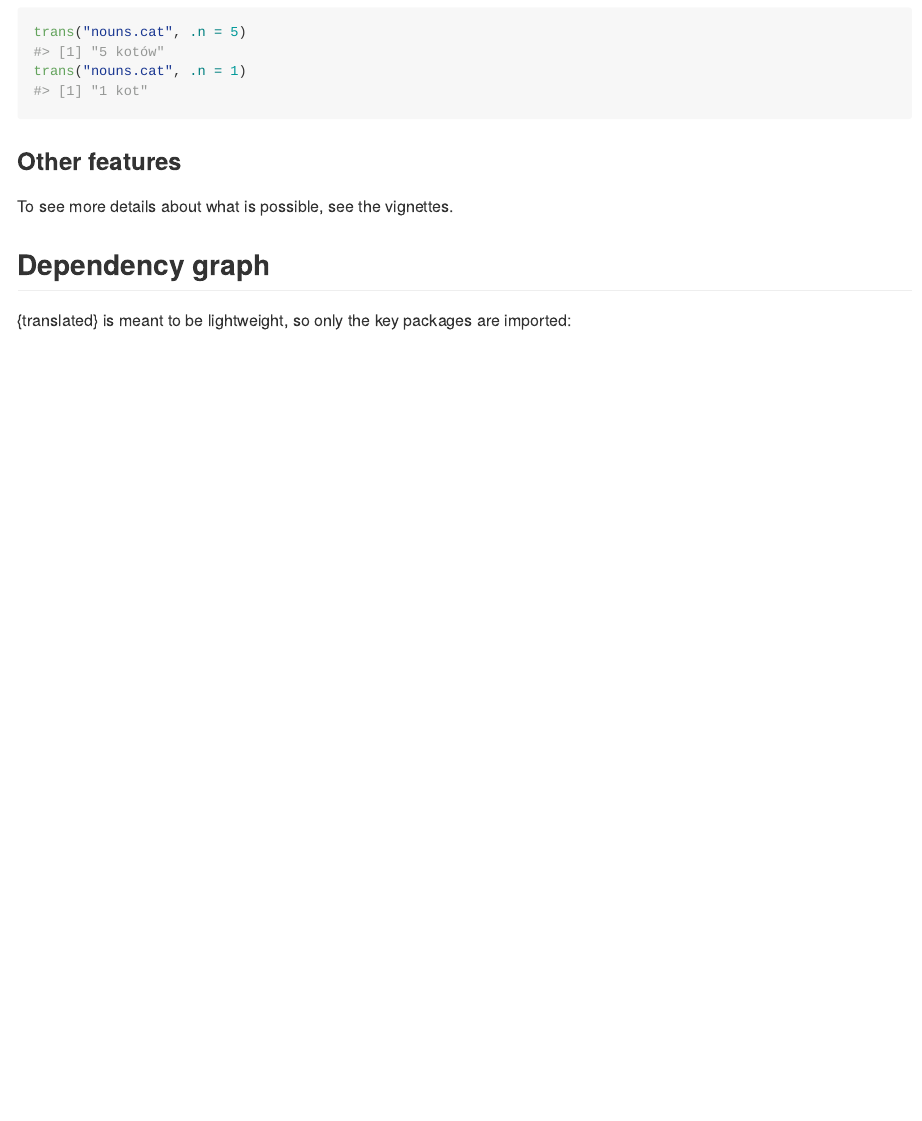
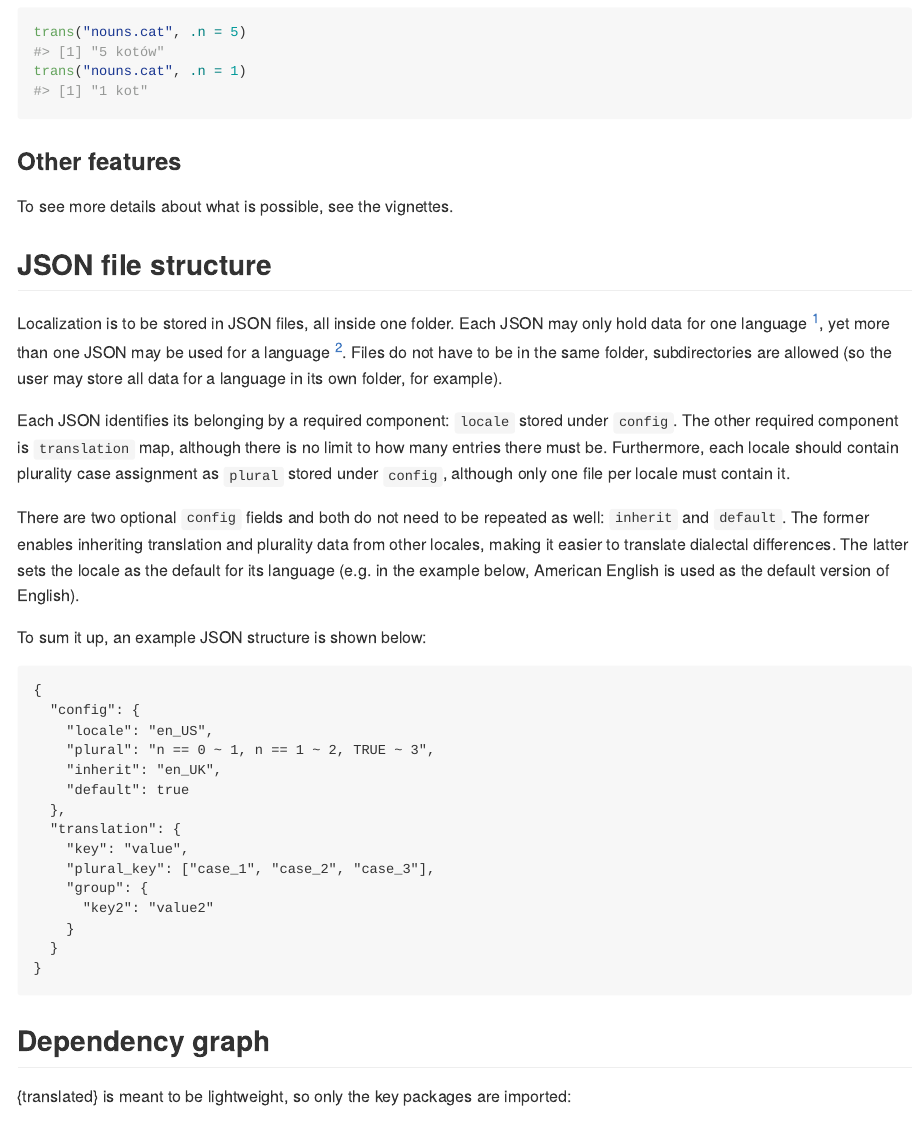
Before and after one commit to ttscience/translated, an R Markdown document (README.Rmd): the page in a window 1100 px wide, from 1690 px down. The pictures show the output file README.md that the author committed with the source, drawn offline in the style of GitHub; badge pictures from the web are left out.

Commit message:
add JSON file structure to README

````diff
--- a/README.Rmd
+++ b/README.Rmd
@@ -91,6 +91,34 @@ trans("nouns.cat", .n = 1)
 
 To see more details about what is possible, see the vignettes.
 
+## JSON file structure
+
+Localization is to be stored in JSON files, all inside one folder. Each JSON may only hold data for one language [^1], yet more than one JSON may be used for a language [^2]. Files do not have to be in the same folder, subdirectories are allowed (so the user may store all data for a language in its own folder, for example).
+
+Each JSON identifies its belonging by a required component: `locale` stored under `config`. The other required component is `translation` map, although there is no limit to how many entries there must be. Furthermore, each locale should contain plurality case assignment as `plural` stored under `config`, although only one file per locale must contain it.
+
+There are two optional `config` fields and both do not need to be repeated as well: `inherit` and `default`. The former enables inheriting translation and plurality data from other locales, making it easier to translate dialectal differences. The latter sets the locale as the default for its language (e.g. in the example below, American English is used as the default version of English).
+
+To sum it up, an example JSON structure is shown below:
+
+```
+{
+  "config": {
+    "locale": "en_US",
+    "plural": "n == 0 ~ 1, n == 1 ~ 2, TRUE ~ 3",
+    "inherit": "en_UK",
+    "default": true
+  },
+  "translation": {
+    "key": "value",
+    "plural_key": ["case_1", "case_2", "case_3"],
+    "group": {
+      "key2": "value2"
+    }
+  }
+}
+```
+
 ## Dependency graph
 
 {translated} is meant to be lightweight, so only the key packages are imported:
````
Also changed, not shown: README.md, README.Rmd (4 more changed lines), 1 other file.
